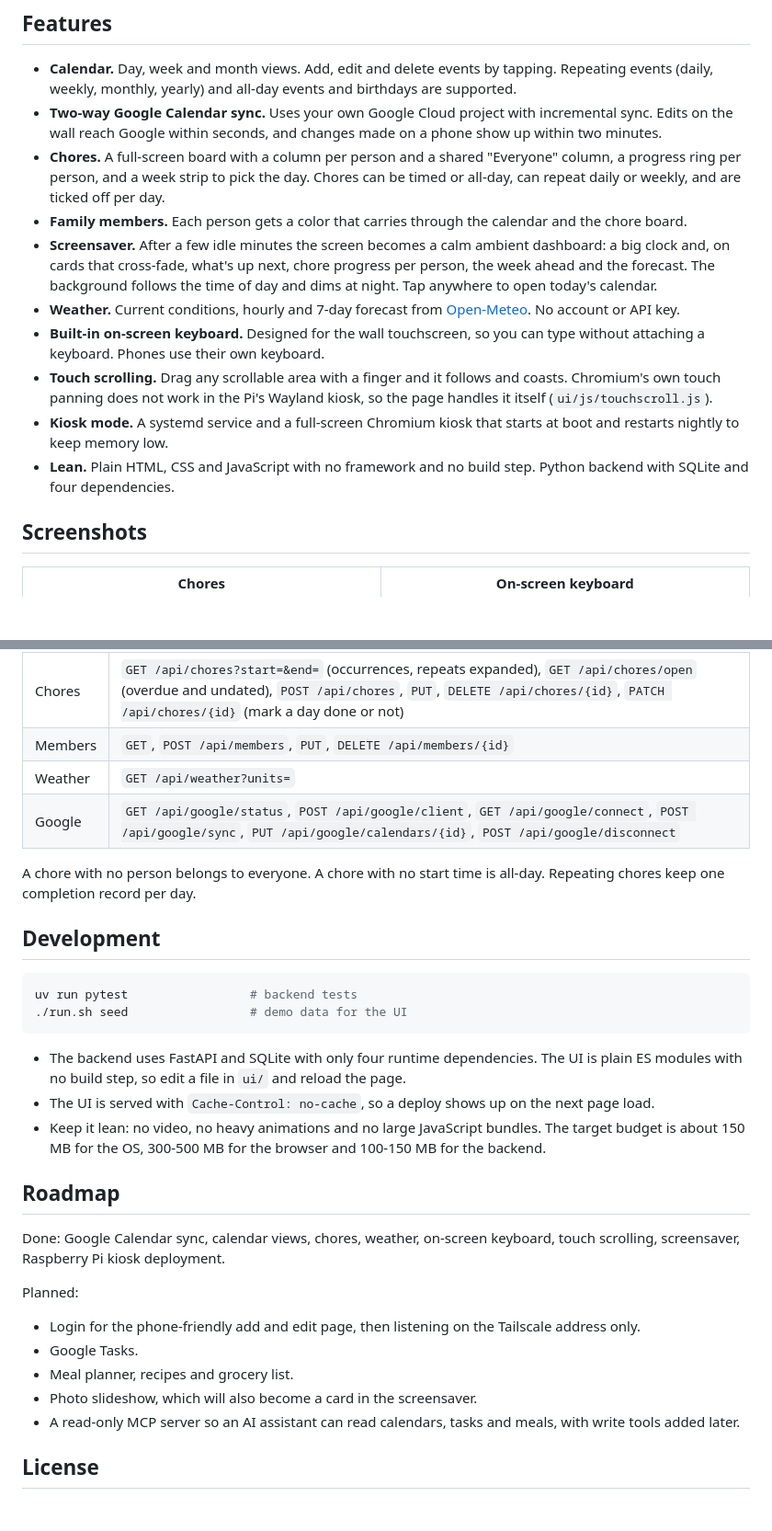
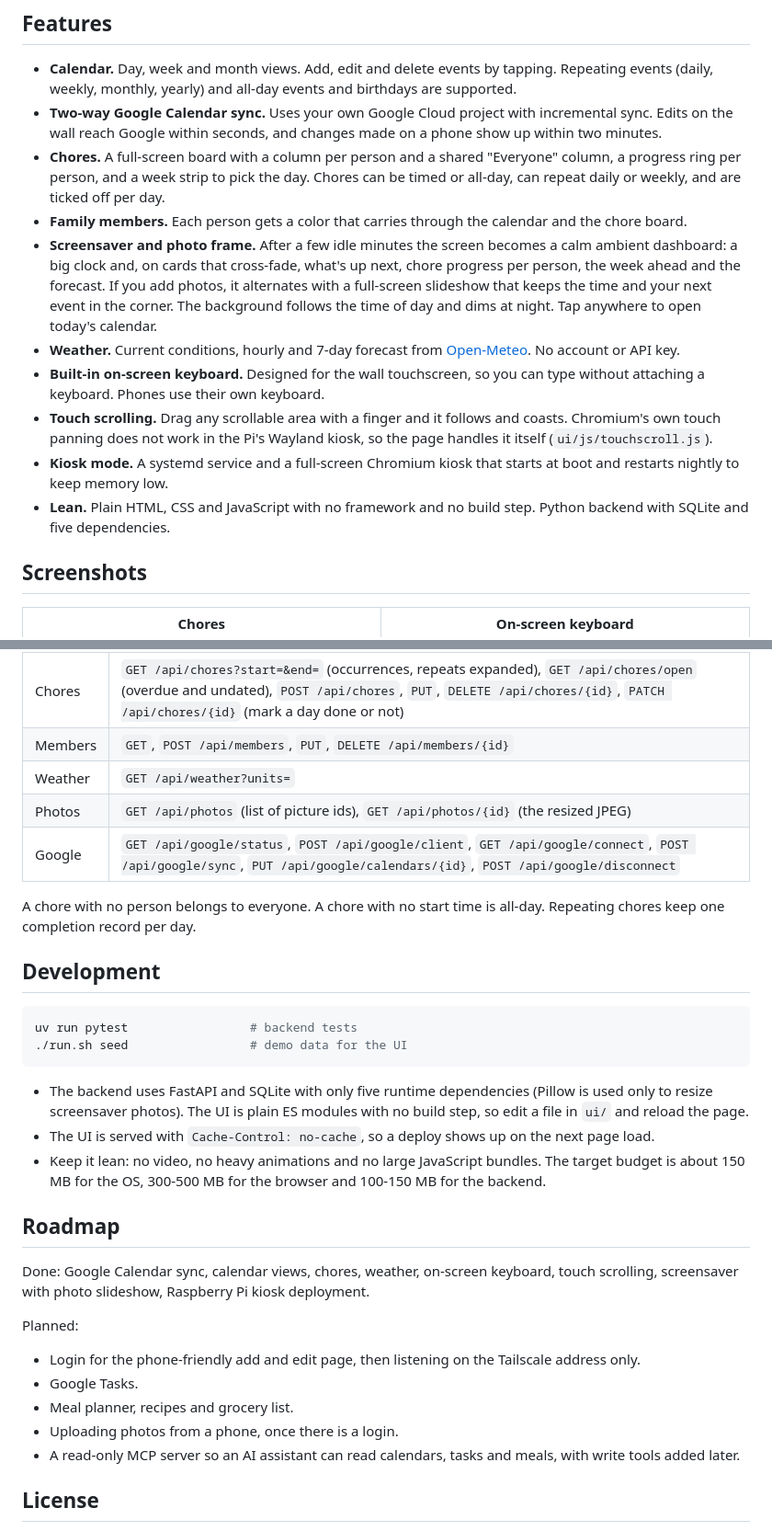
Before and after one commit to vishy2k5/skybolt, a Markdown page: README.md, 2 parts joined by grey strips. Shown at 92% size. GitHub-like rendering; blank space fills up the shorter version.

````diff
--- a/README.md
+++ b/README.md
@@ -24,12 +24,12 @@
 - **Two-way Google Calendar sync.** Uses your own Google Cloud project with incremental sync. Edits on the wall reach Google within seconds, and changes made on a phone show up within two minutes.
 - **Chores.** A full-screen board with a column per person and a shared "Everyone" column, a progress ring per person, and a week strip to pick the day. Chores can be timed or all-day, can repeat daily or weekly, and are ticked off per day.
 - **Family members.** Each person gets a color that carries through the calendar and the chore board.
-- **Screensaver.** After a few idle minutes the screen becomes a calm ambient dashboard: a big clock and, on cards that cross-fade, what's up next, chore progress per person, the week ahead and the forecast. The background follows the time of day and dims at night. Tap anywhere to open today's calendar.
+- **Screensaver and photo frame.** After a few idle minutes the screen becomes a calm ambient dashboard: a big clock and, on cards that cross-fade, what's up next, chore progress per person, the week ahead and the forecast. If you add photos, it alternates with a full-screen slideshow that keeps the time and your next event in the corner. The background follows the time of day and dims at night. Tap anywhere to open today's calendar.
 - **Weather.** Current conditions, hourly and 7-day forecast from [Open-Meteo](https://open-meteo.com/). No account or API key.
 - **Built-in on-screen keyboard.** Designed for the wall touchscreen, so you can type without attaching a keyboard. Phones use their own keyboard.
 - **Touch scrolling.** Drag any scrollable area with a finger and it follows and coasts. Chromium's own touch panning does not work in the Pi's Wayland kiosk, so the page handles it itself (`ui/js/touchscroll.js`).
 - **Kiosk mode.** A systemd service and a full-screen Chromium kiosk that starts at boot and restarts nightly to keep memory low.
-- **Lean.** Plain HTML, CSS and JavaScript with no framework and no build step. Python backend with SQLite and four dependencies.
+- **Lean.** Plain HTML, CSS and JavaScript with no framework and no build step. Python backend with SQLite and five dependencies.
 
 ## Screenshots
 | Chores | On-screen keyboard |
@@ -137,6 +151,7 @@ The UI uses this API, and so can your own scripts. Full interactive docs are at
 | Chores | `GET /api/chores?start=&end=` (occurrences, repeats expanded), `GET /api/chores/open` (overdue and undated), `POST /api/chores`, `PUT`, `DELETE /api/chores/{id}`, `PATCH /api/chores/{id}` (mark a day done or not) |
 | Members | `GET`, `POST /api/members`, `PUT`, `DELETE /api/members/{id}` |
 | Weather | `GET /api/weather?units=` |
+| Photos | `GET /api/photos` (list of picture ids), `GET /api/photos/{id}` (the resized JPEG) |
 | Google | `GET /api/google/status`, `POST /api/google/client`, `GET /api/google/connect`, `POST /api/google/sync`, `PUT /api/google/calendars/{id}`, `POST /api/google/disconnect` |
 
 A chore with no person belongs to everyone. A chore with no start time is all-day. Repeating chores keep one completion record per day.
@@ -146,18 +161,18 @@ A chore with no person belongs to everyone. A chore with no start time is all-da
 uv run pytest                 # backend tests
 ./run.sh seed                 # demo data for the UI
 ```
-- The backend uses FastAPI and SQLite with only four runtime dependencies. The UI is plain ES modules with no build step, so edit a file in `ui/` and reload the page.
+- The backend uses FastAPI and SQLite with only five runtime dependencies (Pillow is used only to resize screensaver photos). The UI is plain ES modules with no build step, so edit a file in `ui/` and reload the page.
 - The UI is served with `Cache-Control: no-cache`, so a deploy shows up on the next page load.
 - Keep it lean: no video, no heavy animations and no large JavaScript bundles. The target budget is about 150 MB for the OS, 300-500 MB for the browser and 100-150 MB for the backend.
 
 ## Roadmap
-Done: Google Calendar sync, calendar views, chores, weather, on-screen keyboard, touch scrolling, screensaver, Raspberry Pi kiosk deployment.
+Done: Google Calendar sync, calendar views, chores, weather, on-screen keyboard, touch scrolling, screensaver with photo slideshow, Raspberry Pi kiosk deployment.
 
 Planned:
 - Login for the phone-friendly add and edit page, then listening on the Tailscale address only.
 - Google Tasks.
 - Meal planner, recipes and grocery list.
-- Photo slideshow, which will also become a card in the screensaver.
+- Uploading photos from a phone, once there is a login.
 - A read-only MCP server so an AI assistant can read calendars, tasks and meals, with write tools added later.
 
 ## License
````
Also changed, not shown: other parts of README.md (+18 -4 lines), Claude.md (+2 -1 lines), PRIVACY.md (+1 -1 lines), docs/screenshots/photo-frame.png (added), 11 other files.
